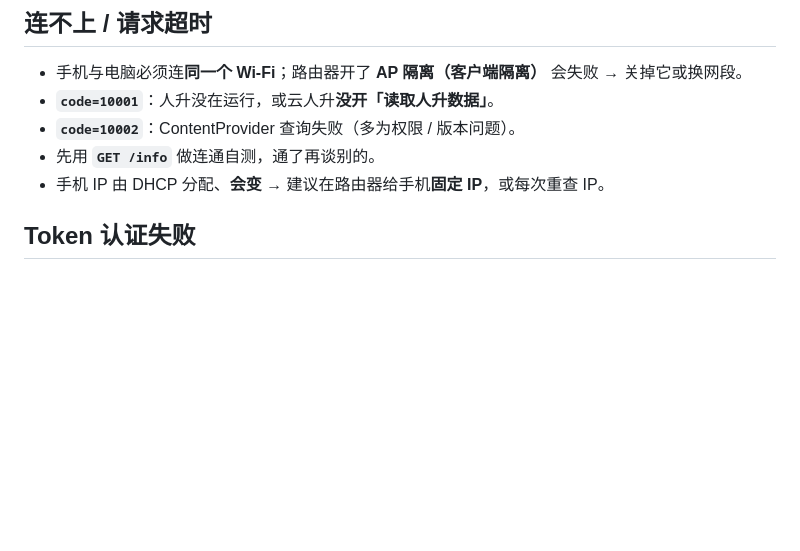
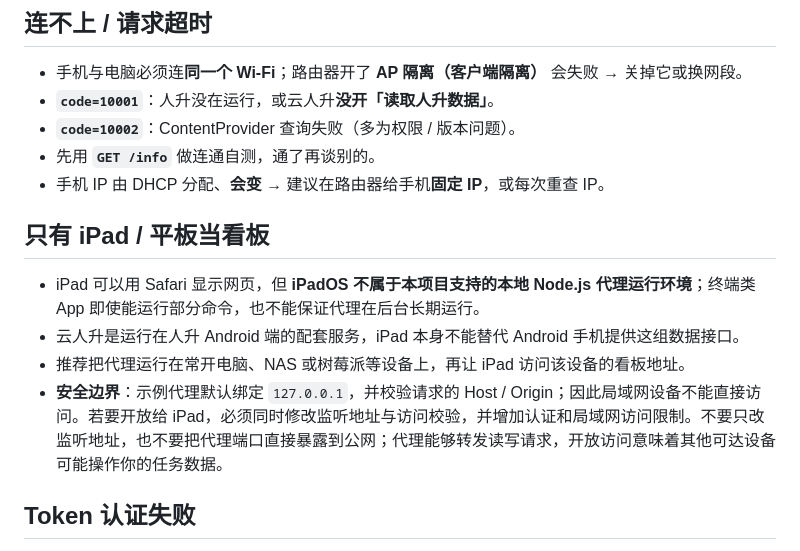
Before and after one commit to Andrsion/lifeup-custom-frontend, a Markdown page: docs/troubleshooting.md, the part around the change. Rendered like a GitHub page; blank space fills up the shorter version.

```diff
--- a/docs/troubleshooting.md
+++ b/docs/troubleshooting.md
@@ -9,6 +9,13 @@
 - **`code=10002`**：ContentProvider 查询失败（多为权限 / 版本问题）。
 - 先用 **`GET /info`** 做连通自测，通了再谈别的。
 - 手机 IP 由 DHCP 分配、**会变** → 建议在路由器给手机**固定 IP**，或每次重查 IP。
+
+## 只有 iPad / 平板当看板
+
+- iPad 可以用 Safari 显示网页，但 **iPadOS 不属于本项目支持的本地 Node.js 代理运行环境**；终端类 App 即使能运行部分命令，也不能保证代理在后台长期运行。
+- 云人升是运行在人升 Android 端的配套服务，iPad 本身不能替代 Android 手机提供这组数据接口。
+- 推荐把代理运行在常开电脑、NAS 或树莓派等设备上，再让 iPad 访问该设备的看板地址。
+- **安全边界**：示例代理默认绑定 `127.0.0.1`，并校验请求的 Host / Origin；因此局域网设备不能直接访问。若要开放给 iPad，必须同时修改监听地址与访问校验，并增加认证和局域网访问限制。不要只改监听地址，也不要把代理端口直接暴露到公网；代理能够转发读写请求，开放访问意味着其他可达设备可能操作你的任务数据。
 
 ## Token 认证失败
 
```
Also changed, not shown: README.md (+8 -13 lines), examples/minimal-html/README.md (+4 -0 lines).
